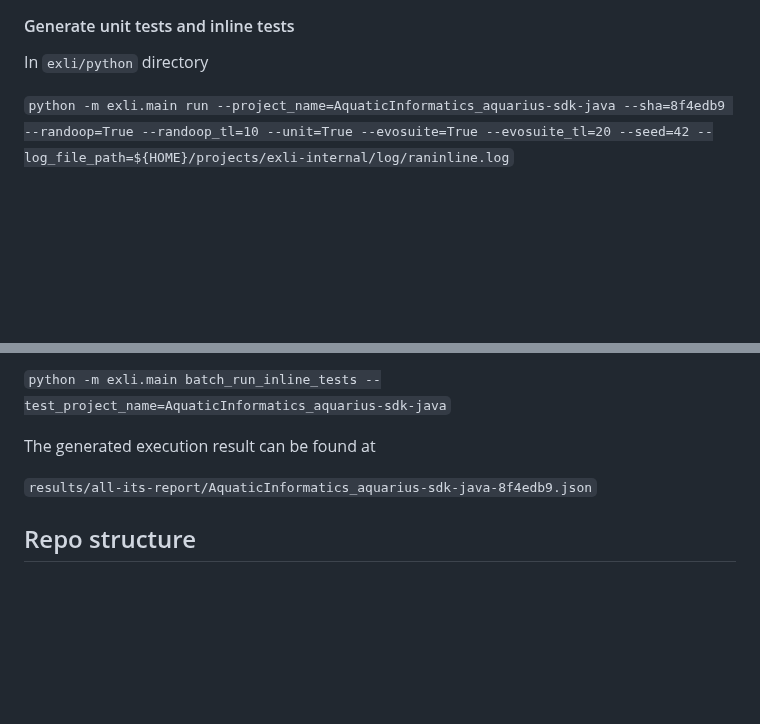
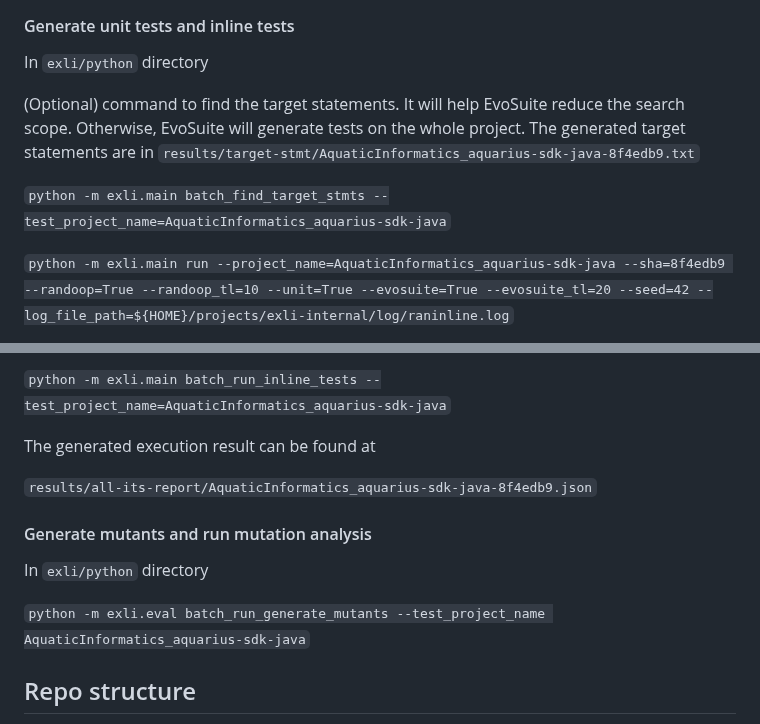
Before and after one commit to EngineeringSoftware/exli, a Markdown page: README.md, 2 parts joined by grey strips. GitHub-like rendering; blank space fills up the shorter version.

```diff
--- a/README.md
+++ b/README.md
@@ -40,6 +40,10 @@ In the docker, create a Python environment named `exli`
 
 In `exli/python` directory
 
+(Optional) command to find the target statements. It will help EvoSuite reduce the search scope. Otherwise, EvoSuite will generate tests on the whole project. The generated target statements are in `results/target-stmt/AquaticInformatics_aquarius-sdk-java-8f4edb9.txt`
+
+`python -m exli.main batch_find_target_stmts --test_project_name=AquaticInformatics_aquarius-sdk-java`
+
 `python -m exli.main run --project_name=AquaticInformatics_aquarius-sdk-java --sha=8f4edb9 --randoop=True --randoop_tl=10 --unit=True --evosuite=True --evosuite_tl=20 --seed=42 --log_file_path=${HOME}/projects/exli-internal/log/raninline.log`
 
 To use the default setting for directories
@@ -63,6 +67,12 @@ To use the default setting for directories
 The generated execution result can be found at
 
 `results/all-its-report/AquaticInformatics_aquarius-sdk-java-8f4edb9.json`
+
+#### Generate mutants and run mutation analysis
+
+In `exli/python` directory
+
+`python -m exli.eval batch_run_generate_mutants --test_project_name AquaticInformatics_aquarius-sdk-java`
 
 ## Repo structure
 raninline: This directory constains the source code of TargetStmtFinder, VariablesFinder,
```
